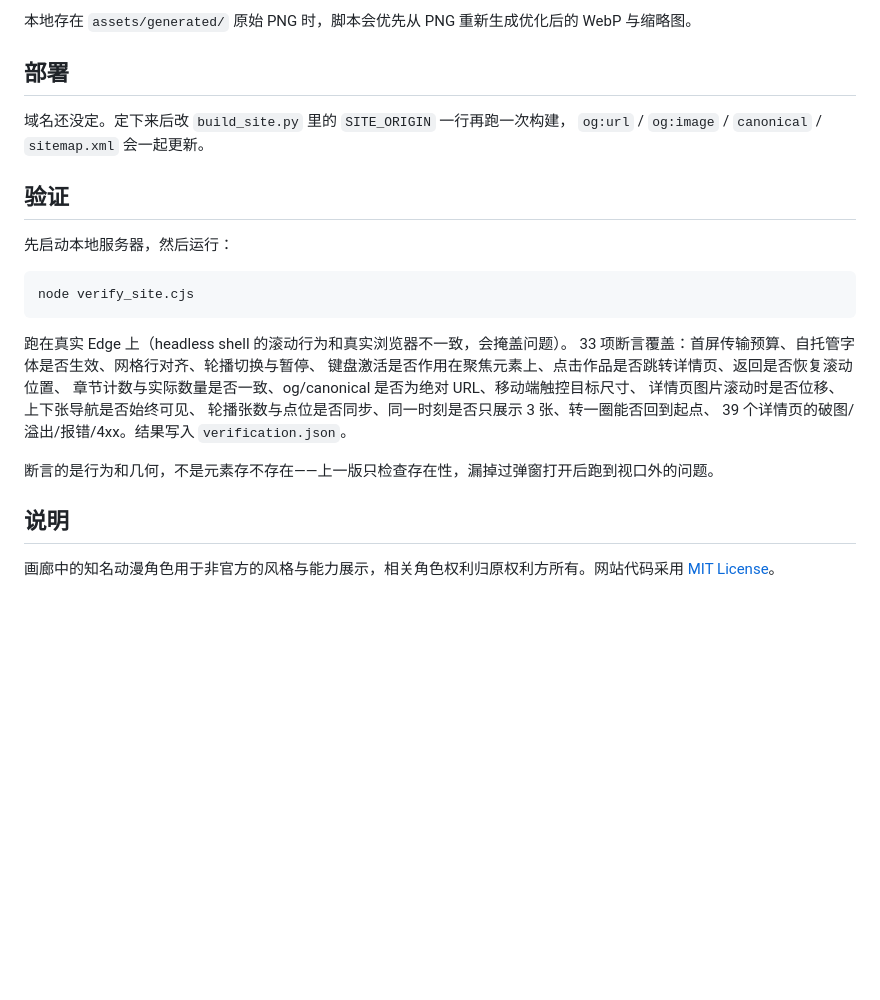
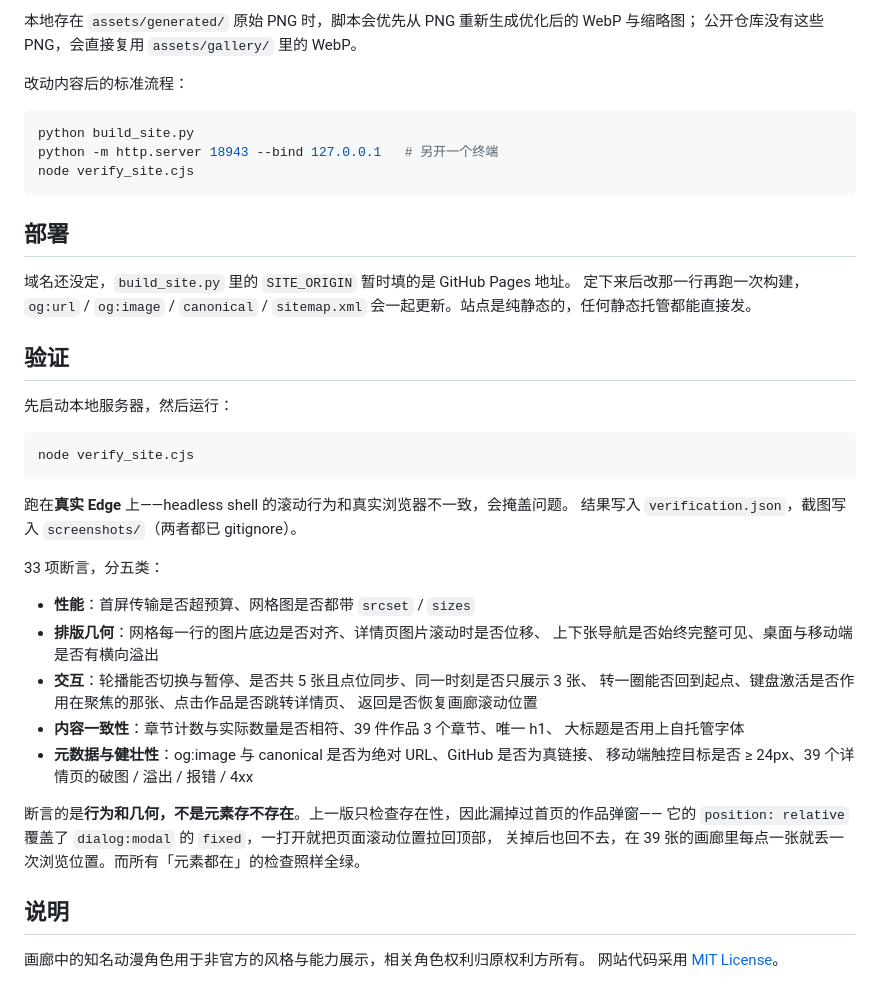
Before and after one commit to Spark-chenlin/anime-lineart-director-gallery, a Markdown page: README.md, the part around one of its changes. Rendered like a GitHub page; blank space fills up the shorter version.

````diff
--- a/README.md
+++ b/README.md
@@ -79,10 +107,20 @@ python build_site.py
 
-本地存在 `assets/generated/` 原始 PNG 时，脚本会优先从 PNG 重新生成优化后的 WebP 与缩略图。
+本地存在 `assets/generated/` 原始 PNG 时，脚本会优先从 PNG 重新生成优化后的 WebP 与缩略图；
+公开仓库没有这些 PNG，会直接复用 `assets/gallery/` 里的 WebP。
+
+改动内容后的标准流程：
+
+```powershell
+python build_site.py
+python -m http.server 18943 --bind 127.0.0.1   # 另开一个终端
+node verify_site.cjs
+```
 
 ## 部署
 
-域名还没定。定下来后改 `build_site.py` 里的 `SITE_ORIGIN` 一行再跑一次构建，
-`og:url` / `og:image` / `canonical` / `sitemap.xml` 会一起更新。
+域名还没定，`build_site.py` 里的 `SITE_ORIGIN` 暂时填的是 GitHub Pages 地址。
+定下来后改那一行再跑一次构建，`og:url` / `og:image` / `canonical` / `sitemap.xml`
+会一起更新。站点是纯静态的，任何静态托管都能直接发。
 
 ## 验证
 
@@ -92,16 +130,27 @@ python build_site.py
 node verify_site.cjs
 ```
 
-跑在真实 Edge 上（headless shell 的滚动行为和真实浏览器不一致，会掩盖问题）。
-33 项断言覆盖：首屏传输预算、自托管字体是否生效、网格行对齐、轮播切换与暂停、
-键盘激活是否作用在聚焦元素上、点击作品是否跳转详情页、返回是否恢复滚动位置、
-章节计数与实际数量是否一致、og/canonical 是否为绝对 URL、移动端触控目标尺寸、
-详情页图片滚动时是否位移、上下张导航是否始终可见、
-轮播张数与点位是否同步、同一时刻是否只展示 3 张、转一圈能否回到起点、
-39 个详情页的破图/溢出/报错/4xx。结果写入 `verification.json`。
+跑在**真实 Edge** 上——headless shell 的滚动行为和真实浏览器不一致，会掩盖问题。
+结果写入 `verification.json`，截图写入 `screenshots/`（两者都已 gitignore）。
 
-断言的是行为和几何，不是元素存不存在——上一版只检查存在性，漏掉过弹窗打开后跑到视口外的问题。
+33 项断言，分五类：
+
+- **性能**：首屏传输是否超预算、网格图是否都带 `srcset` / `sizes`
+- **排版几何**：网格每一行的图片底边是否对齐、详情页图片滚动时是否位移、
+  上下张导航是否始终完整可见、桌面与移动端是否有横向溢出
+- **交互**：轮播能否切换与暂停、是否共 5 张且点位同步、同一时刻是否只展示 3 张、
+  转一圈能否回到起点、键盘激活是否作用在聚焦的那张、点击作品是否跳转详情页、
+  返回是否恢复画廊滚动位置
+- **内容一致性**：章节计数与实际数量是否相符、39 件作品 3 个章节、唯一 h1、
+  大标题是否用上自托管字体
+- **元数据与健壮性**：og:image 与 canonical 是否为绝对 URL、GitHub 是否为真链接、
+  移动端触控目标是否 ≥ 24px、39 个详情页的破图 / 溢出 / 报错 / 4xx
+
+断言的是**行为和几何，不是元素存不存在**。上一版只检查存在性，因此漏掉过首页的作品弹窗——
+它的 `position: relative` 覆盖了 `dialog:modal` 的 `fixed`，一打开就把页面滚动位置拉回顶部，
+关掉后也回不去，在 39 张的画廊里每点一张就丢一次浏览位置。而所有「元素都在」的检查照样全绿。
 
 ## 说明
 
-画廊中的知名动漫角色用于非官方的风格与能力展示，相关角色权利归原权利方所有。网站代码采用 [MIT License](LICENSE)。
+画廊中的知名动漫角色用于非官方的风格与能力展示，相关角色权利归原权利方所有。
+网站代码采用 [MIT License](LICENSE)。
````
Also changed, not shown: other parts of README.md (+56 -28 lines).
